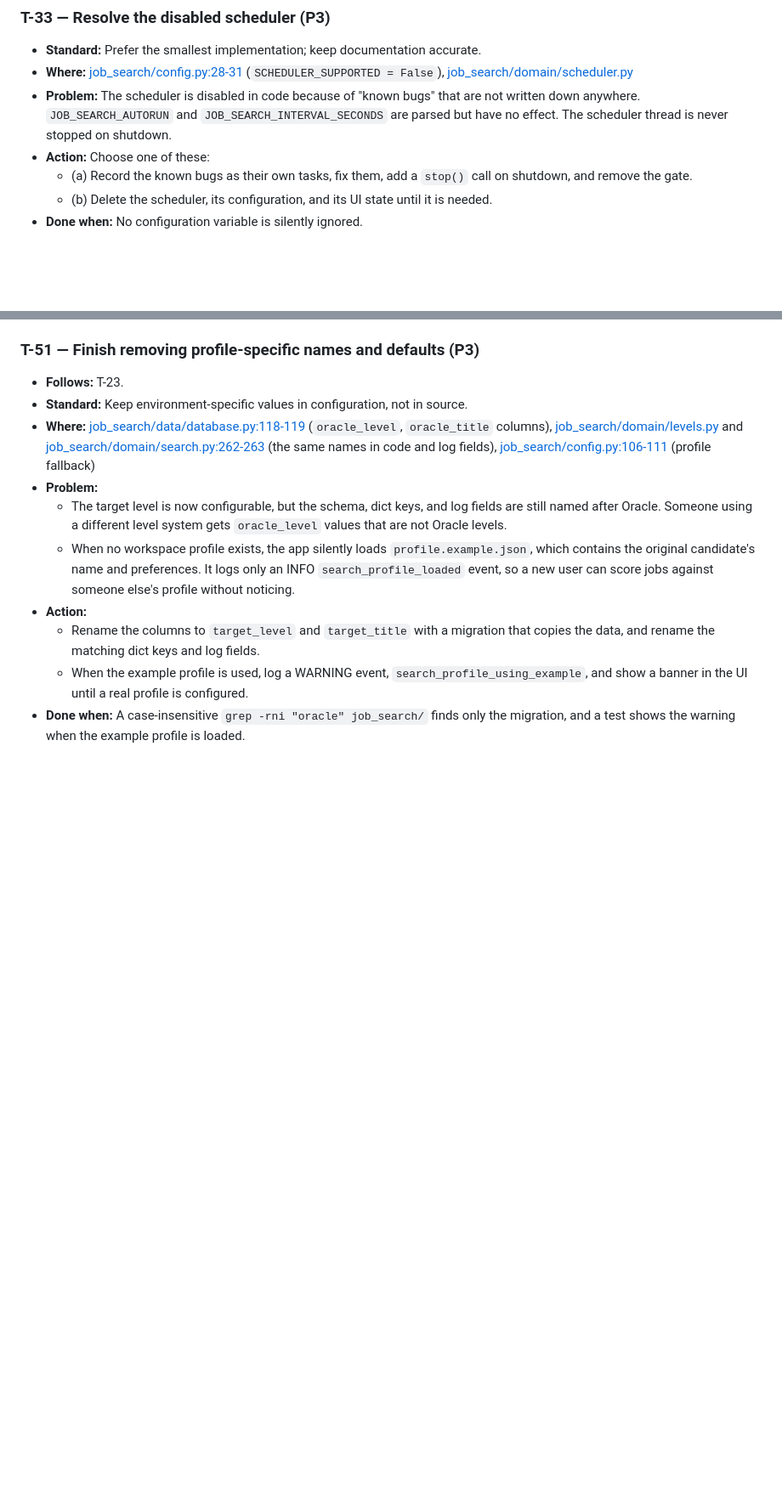
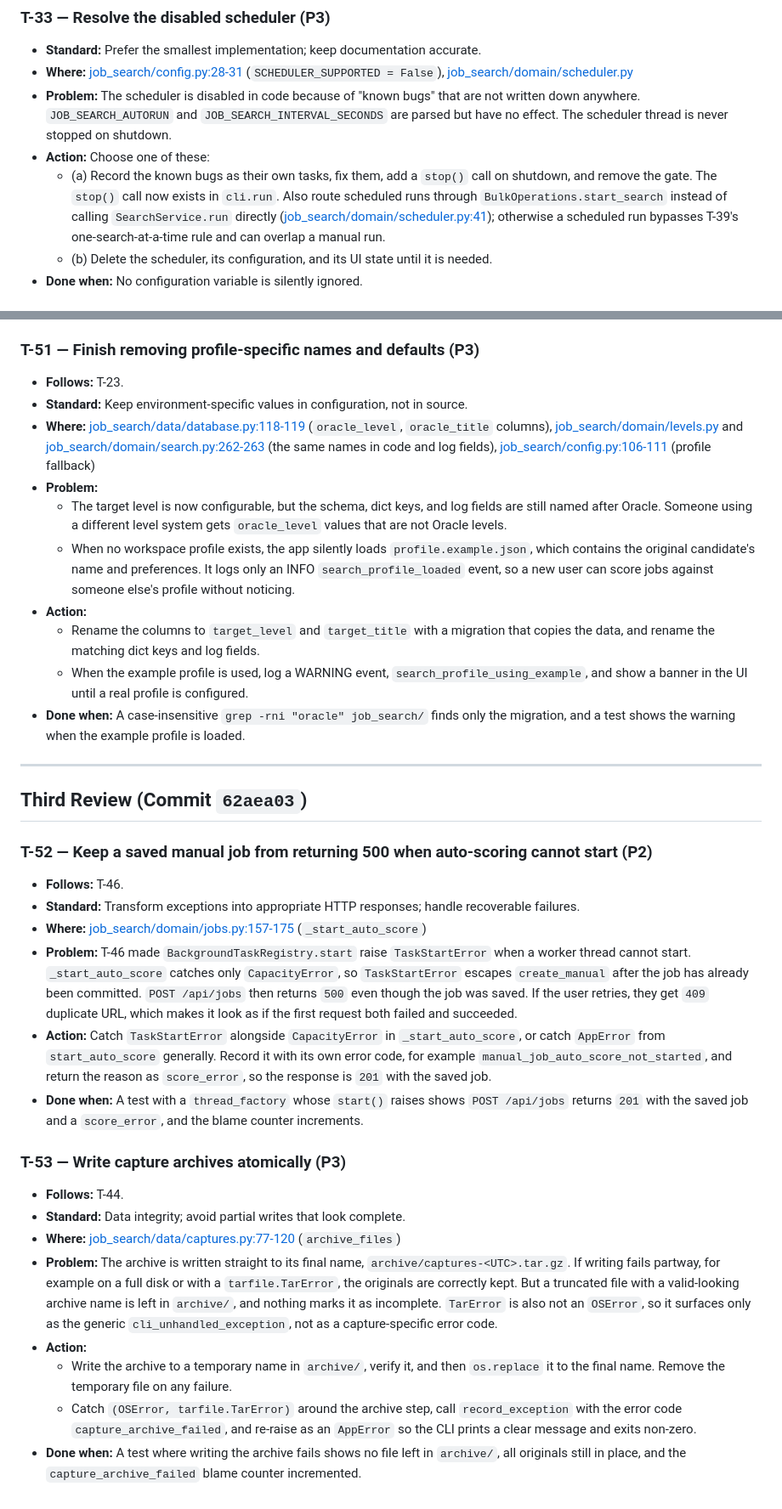
Before and after one commit to erpeterson/job-search-tool, a Markdown page: TASKS.md, 2 parts joined by grey strips. Shown at 85% size. Drawn GitHub-style; blank space fills up the shorter version.

Commit message:
AI Generated: Add third-review tasks T-52 and T-53
Review of T-39 through T-51 at 62aea03 adds a task for manual job adds
returning 500 when auto-scoring cannot start, a task for atomic capture
archives, and a scheduler note on the deferred T-33.

Co-Authored-By: Claude Opus 5.5 <noreply@anthropic.com>

```diff
--- a/TASKS.md
+++ b/TASKS.md
@@ -709,7 +714,10 @@ P3 = hygiene or completeness.
   scheduler thread is never stopped on shutdown.
 - **Action:** Choose one of these:
   - (a) Record the known bugs as their own tasks, fix them, add a `stop()` call on shutdown, and
-    remove the gate.
+    remove the gate. The `stop()` call now exists in `cli.run`. Also route scheduled runs through
+    `BulkOperations.start_search` instead of calling `SearchService.run` directly
+    ([job_search/domain/scheduler.py:41](job_search/domain/scheduler.py#L41)); otherwise a scheduled
+    run bypasses T-39's one-search-at-a-time rule and can overlap a manual run.
   - (b) Delete the scheduler, its configuration, and its UI state until it is needed.
 - **Done when:** No configuration variable is silently ignored.
 
@@ -1060,3 +1068,46 @@ P3 = hygiene or completeness.
     banner in the UI until a real profile is configured.
 - **Done when:** A case-insensitive `grep -rni "oracle" job_search/` finds only the migration, and a
   test shows the warning when the example profile is loaded.
+
+---
+
+## Third Review (Commit `62aea03`)
+
+### T-52 — Keep a saved manual job from returning 500 when auto-scoring cannot start (P2)
+
+- **Follows:** T-46.
+- **Standard:** Transform exceptions into appropriate HTTP responses; handle recoverable failures.
+- **Where:** [job_search/domain/jobs.py:157-175](job_search/domain/jobs.py#L157-L175)
+  (`_start_auto_score`)
+- **Problem:** T-46 made `BackgroundTaskRegistry.start` raise `TaskStartError` when a worker thread
+  cannot start. `_start_auto_score` catches only `CapacityError`, so `TaskStartError` escapes
+  `create_manual` after the job has already been committed. `POST /api/jobs` then returns `500`
+  even though the job was saved. If the user retries, they get `409` duplicate URL, which makes it
+  look as if the first request both failed and succeeded.
+- **Action:** Catch `TaskStartError` alongside `CapacityError` in `_start_auto_score`, or catch
+  `AppError` from `start_auto_score` generally. Record it with its own error code, for example
+  `manual_job_auto_score_not_started`, and return the reason as `score_error`, so the response is
+  `201` with the saved job.
+- **Done when:** A test with a `thread_factory` whose `start()` raises shows `POST /api/jobs` returns
+  `201` with the saved job and a `score_error`, and the blame counter increments.
+
+### T-53 — Write capture archives atomically (P3)
+
+- **Follows:** T-44.
+- **Standard:** Data integrity; avoid partial writes that look complete.
+- **Where:** [job_search/data/captures.py:77-120](job_search/data/captures.py#L77-L120)
+  (`archive_files`)
+- **Problem:** The archive is written straight to its final name,
+  `archive/captures-<UTC>.tar.gz`. If writing fails partway, for example on a full disk or with a
+  `tarfile.TarError`, the originals are correctly kept. But a truncated file with a valid-looking
+  archive name is left in `archive/`, and nothing marks it as incomplete. `TarError` is also not an
+  `OSError`, so it surfaces only as the generic `cli_unhandled_exception`, not as a
+  capture-specific error code.
+- **Action:**
+  - Write the archive to a temporary name in `archive/`, verify it, and then `os.replace` it to the
+    final name. Remove the temporary file on any failure.
+  - Catch `(OSError, tarfile.TarError)` around the archive step, call `record_exception` with the
+    error code `capture_archive_failed`, and re-raise as an `AppError` so the CLI prints a clear
+    message and exits non-zero.
+- **Done when:** A test where writing the archive fails shows no file left in `archive/`, all
+  originals still in place, and the `capture_archive_failed` blame counter incremented.
```
Also changed, not shown: other parts of TASKS.md (+5 -0 lines).
